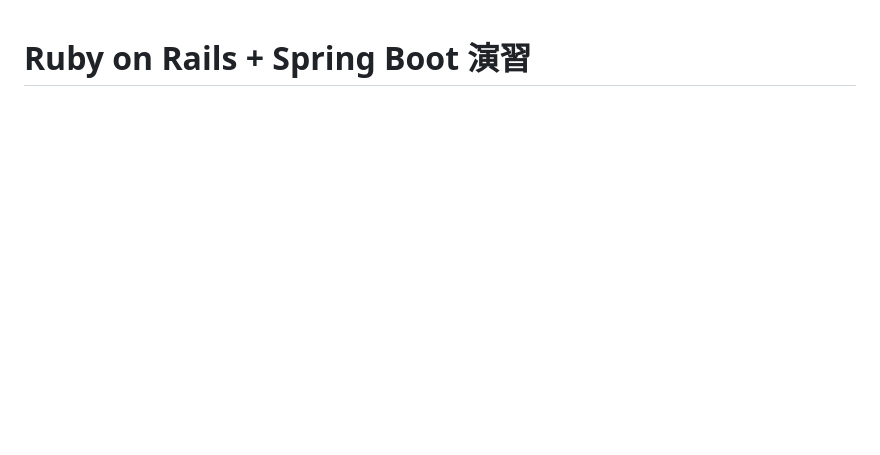
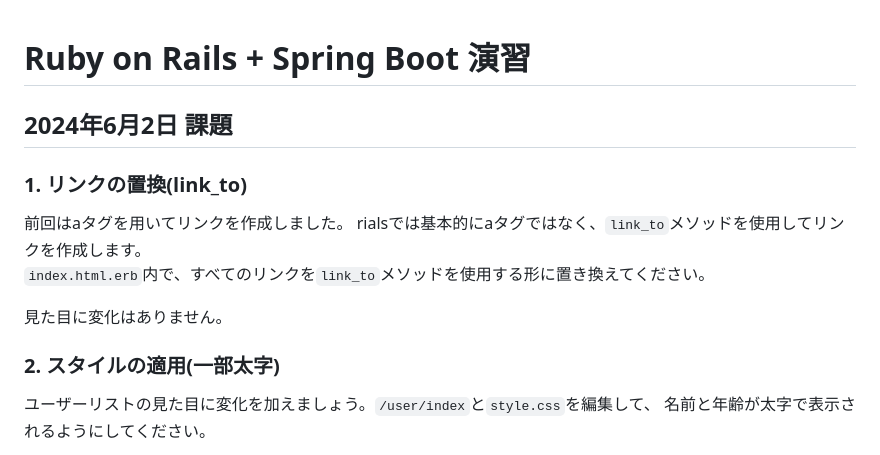
Before and after one commit to hal0309/teach-homework4, a Markdown page: README.md, the part around the change printed below. Rendered like a GitHub page; blank space fills up the shorter version.

```diff
--- a/README.md
+++ b/README.md
@@ -1 +1,15 @@
 # Ruby on Rails + Spring Boot 演習
+
+## 2024年6月2日 課題
+
+### 1. リンクの置換(link_to)
+前回はaタグを用いてリンクを作成しました。
+rialsでは基本的にaタグではなく、`link_to`メソッドを使用してリンクを作成します。
+`index.html.erb`内で、すべてのリンクを`link_to`メソッドを使用する形に置き換えてください。
+
+見た目に変化はありません。
+
+### 2. スタイルの適用(一部太字)
+ユーザーリストの見た目に変化を加えましょう。`/user/index`と`style.css`を編集して、
+名前と年齢が太字で表示されるようにしてください。
+
```
Also changed, not shown: other parts of README.md (+14 -0 lines).
